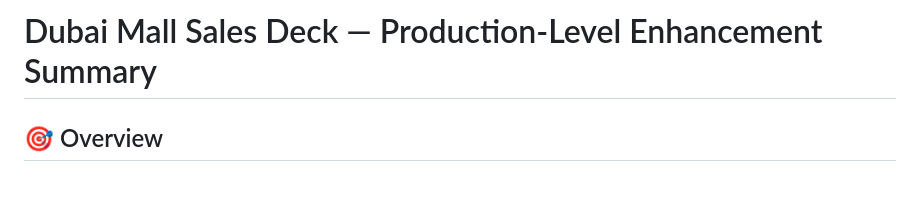
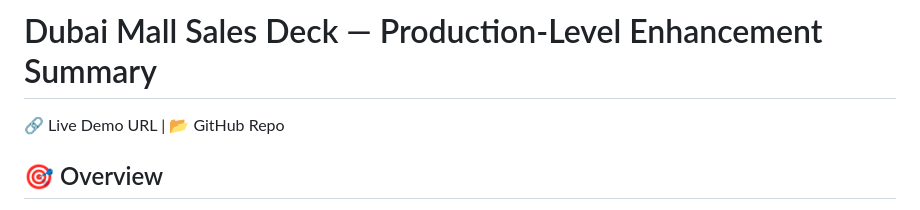
Before and after one commit to AARZOO00/Dubai-mall, a Markdown page: ENHANCEMENT_GUIDE.md, the part around the change. Rendered like a GitHub page; blank space fills up the shorter version.

```diff
--- a/ENHANCEMENT_GUIDE.md
+++ b/ENHANCEMENT_GUIDE.md
@@ -1,4 +1,5 @@
 # Dubai Mall Sales Deck — Production-Level Enhancement Summary
+🔗 Live Demo URL | 📂 GitHub Repo
 
 ## 🎯 Overview
 Your Dubai Mall sales deck has been transformed into a **high-end, production-level digital product** with cinematic design, sophisticated animations, and premium user experience. This document outlines all enhancements made.
```
